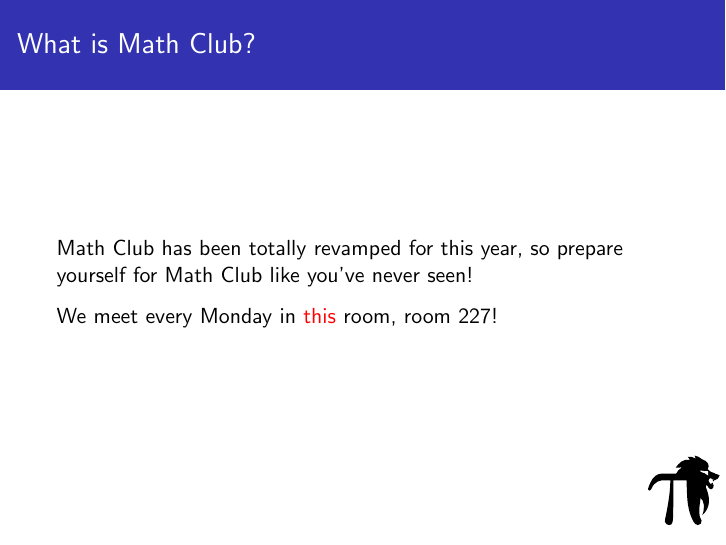
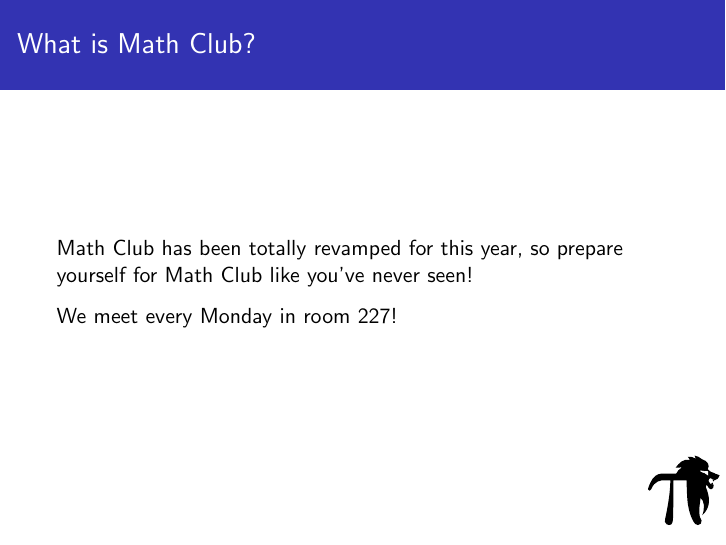
Before and after one commit to MackenzieMathClub/Miscellaneous, LaTeX slides (Info Meetings/Welcome/Welcome.tex): page 4 of 13. Compiled offline with pdfLaTeX.

Commit message:
Update Welcome presentation to not say this room.

```diff
--- a/Info Meetings/Welcome/Welcome.tex
+++ b/Info Meetings/Welcome/Welcome.tex
@@ -35,7 +35,7 @@
 		\frametitle{What is Math Club?}
 		Math Club has been totally revamped for this year, so prepare yourself for Math Club like you've never seen!
 
-		We meet every Monday in \alert{this} room, room 227!
+		We meet every Monday in room 227!
 	\end{frame}
 	\begin{frame}
 		\frametitle{What does Math Club do?}
```
Also changed, not shown: Info Meetings/Welcome/Welcome.pdf.
